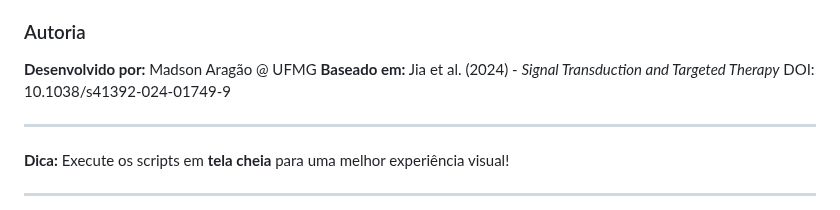
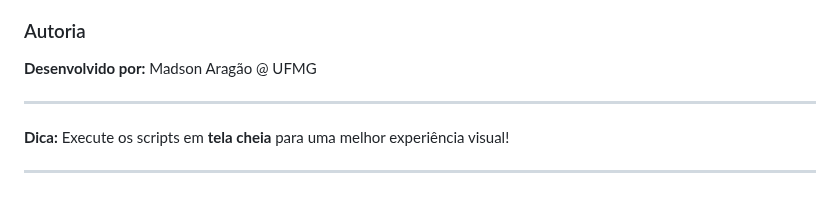
Before and after one commit to madsondeluna/bits_bytes_biomolecules, a Markdown page: EXERCISES.md, the part around the change. Rendered like a GitHub page.

Commit message:
Remove citation for Jia et al. (2024) from authorship section in EXERCISES.md

```diff
--- a/EXERCISES.md
+++ b/EXERCISES.md
@@ -1062,8 +1062,6 @@ Os scripts cobrem os seguintes tópicos de forma interativa:
 ### Autoria
 
 **Desenvolvido por:** Madson Aragão @ UFMG
-**Baseado em:** Jia et al. (2024) - *Signal Transduction and Targeted Therapy*
-DOI: 10.1038/s41392-024-01749-9
 
 ---
 
```
